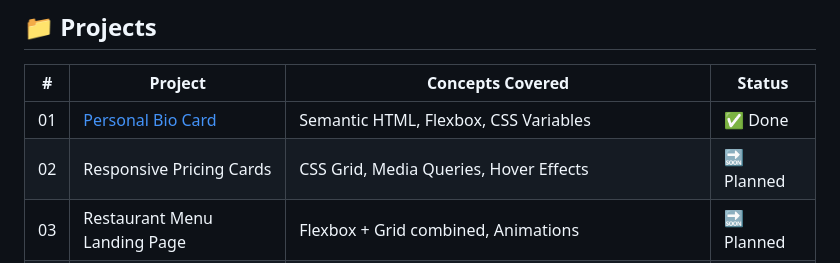
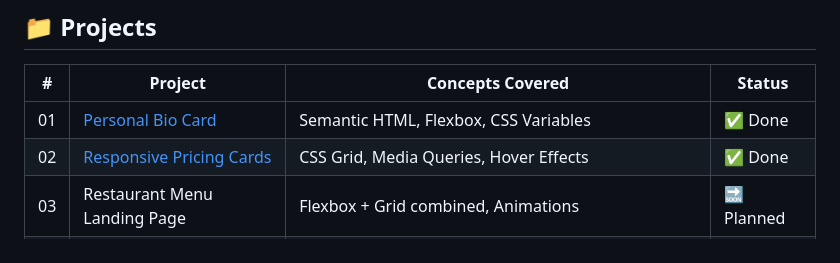
Before and after one commit to shimul1725/frontend-fundamentals, a Markdown page: README.md, the part around the change. Rendered like a GitHub page.

Commit message:
Add Responsive Pricing Cards project, update README

```diff
--- a/README.md
+++ b/README.md
@@ -9,7 +9,7 @@ Each folder is a self-contained mini-project with its own `README.md`.
 | # | Project | Concepts Covered | Status |
 |---|---------|-------------------|--------|
 | 01 | [Personal Bio Card](./personal-bio-card) | Semantic HTML, Flexbox, CSS Variables | ✅ Done |
-| 02 | Responsive Pricing Cards | CSS Grid, Media Queries, Hover Effects | 🔜 Planned |
+| 02 | [Responsive Pricing Cards](./Responsive-Pricing-Cards) | CSS Grid, Media Queries, Hover Effects | ✅ Done |
 | 03 | Restaurant Menu Landing Page | Flexbox + Grid combined, Animations | 🔜 Planned |
 | 04 | [To-Do List App](./To-Do-List-App) | DOM Manipulation, Event Delegation, Array Methods, localStorage | ✅ Done |
 | 05 | Calculator App | Event Handling, Logic Building | 🔜 Planned |
```
Also changed, not shown: Responsive-Pricing-Cards/README.md (added, +60 -0 lines), Responsive-Pricing-Cards/docs/banner.png (added), 2 other files.
